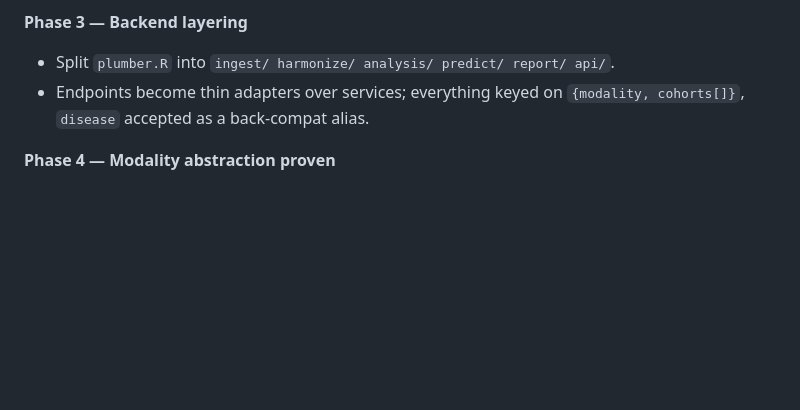
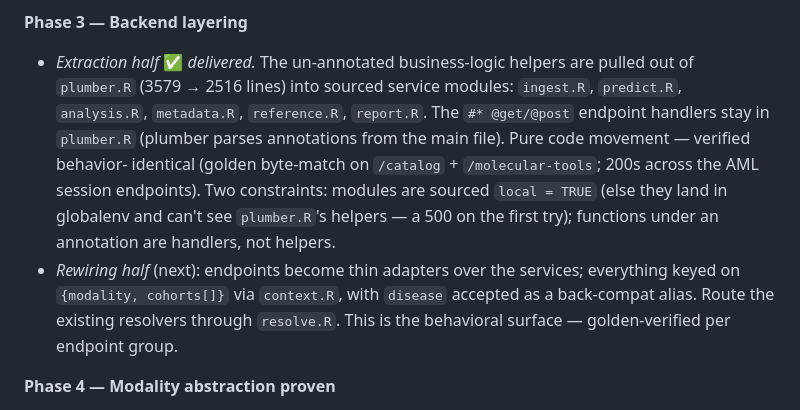
Before and after one commit to CelVoxes/Celvox.co, a Markdown page: docs/universal-platform/REDESIGN.md, the part around the change. Rendered like a GitHub page; blank space fills up the shorter version.

Commit message:
Docs: mark Phase 3 extraction half delivered
Co-Authored-By: Claude Opus 4.8 <noreply@anthropic.com>

```diff
--- a/docs/universal-platform/REDESIGN.md
+++ b/docs/universal-platform/REDESIGN.md
@@ -255,9 +255,19 @@ three existing diseases (regression-safe). Order is dependency-driven.
   (after Phase 4), when it actually pays off.
 
 **Phase 3 — Backend layering**
-- Split `plumber.R` into `ingest/ harmonize/ analysis/ predict/ report/ api/`.
-- Endpoints become thin adapters over services; everything keyed on
-  `{modality, cohorts[]}`, `disease` accepted as a back-compat alias.
+- *Extraction half* ✅ *delivered.* The un-annotated business-logic helpers are
+  pulled out of `plumber.R` (3579 → 2516 lines) into sourced service modules:
+  `ingest.R`, `predict.R`, `analysis.R`, `metadata.R`, `reference.R`, `report.R`.
+  The `#* @get/@post` endpoint handlers stay in `plumber.R` (plumber parses
+  annotations from the main file). Pure code movement — verified behavior-
+  identical (golden byte-match on `/catalog` + `/molecular-tools`; 200s across the
+  AML session endpoints). Two constraints: modules are sourced `local = TRUE`
+  (else they land in globalenv and can't see `plumber.R`'s helpers — a 500 on the
+  first try); functions under an annotation are handlers, not helpers.
+- *Rewiring half* (next): endpoints become thin adapters over the services;
+  everything keyed on `{modality, cohorts[]}` via `context.R`, with `disease`
+  accepted as a back-compat alias. Route the existing resolvers through
+  `resolve.R`. This is the behavioral surface — golden-verified per endpoint group.
 
 **Phase 4 — Modality abstraction proven**
 - Make `rna_bulk` a first-class modality implementation behind the abstraction
```
